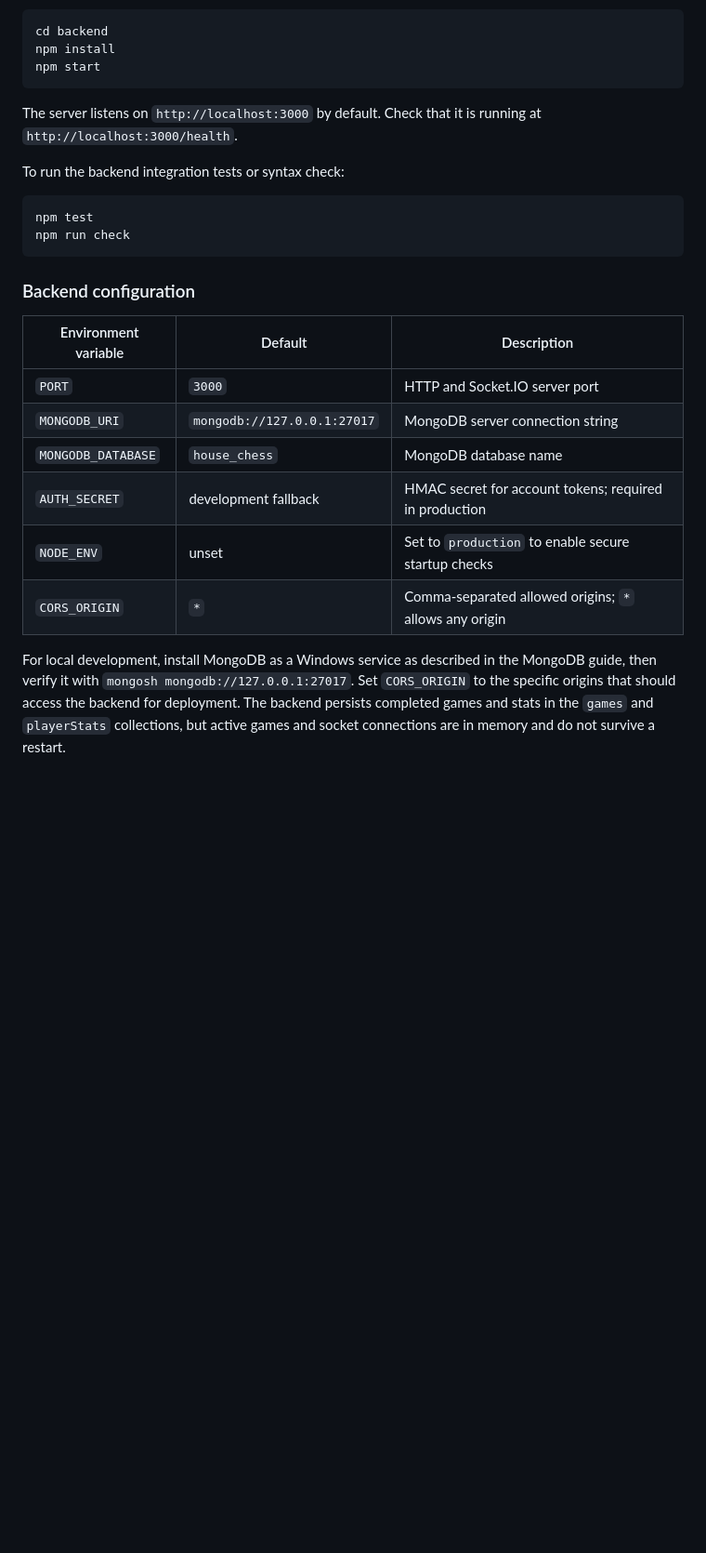
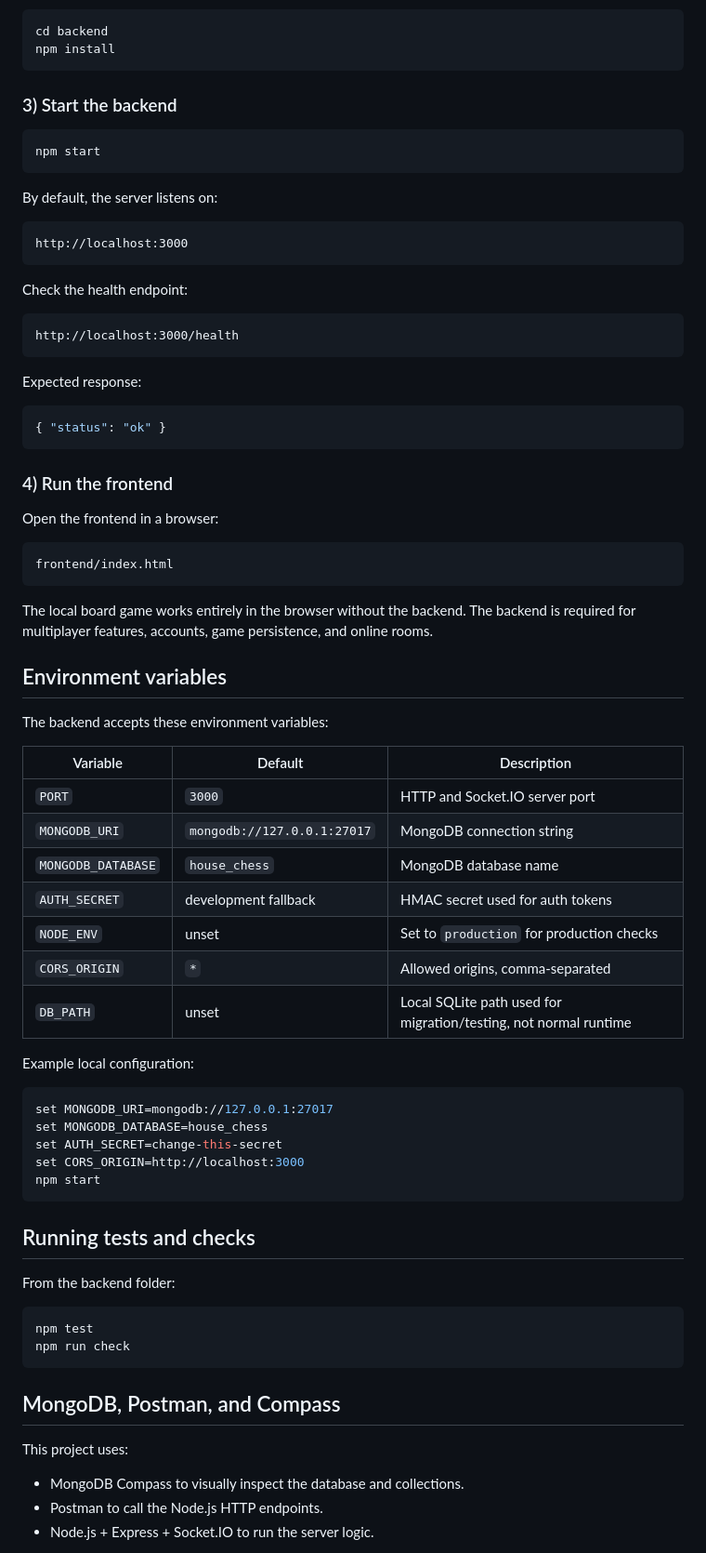
Before and after one commit to mycuriousmind/chess-game-skill_lab-project, a Markdown page: README.md, the part around one of its changes. Shown at 93% size. Rendered like a GitHub page; blank space fills up the shorter version.

````diff
--- a/README.md
+++ b/README.md
@@ -58,28 +80,80 @@ In a terminal, change to the `backend` directory and install dependencies:
 ```sh
 cd backend
 npm install
+```
+
+### 3) Start the backend
+
+```sh
 npm start
 ```
 
-The server listens on `http://localhost:3000` by default. Check that it is running at `http://localhost:3000/health`.
+By default, the server listens on:
 
-To run the backend integration tests or syntax check:
+```text
+http://localhost:3000
+```
+
+Check the health endpoint:
+
+```text
+http://localhost:3000/health
+```
+
+Expected response:
+
+```json
+{ "status": "ok" }
+```
+
+### 4) Run the frontend
+
+Open the frontend in a browser:
+
+```text
+frontend/index.html
+```
+
+The local board game works entirely in the browser without the backend. The backend is required for multiplayer features, accounts, game persistence, and online rooms.
+
+## Environment variables
+
+The backend accepts these environment variables:
+
+| Variable | Default | Description |
+| --- | --- | --- |
+| `PORT` | `3000` | HTTP and Socket.IO server port |
+| `MONGODB_URI` | `mongodb://127.0.0.1:27017` | MongoDB connection string |
+| `MONGODB_DATABASE` | `house_chess` | MongoDB database name |
+| `AUTH_SECRET` | development fallback | HMAC secret used for auth tokens |
+| `NODE_ENV` | unset | Set to `production` for production checks |
+| `CORS_ORIGIN` | `*` | Allowed origins, comma-separated |
+| `DB_PATH` | unset | Local SQLite path used for migration/testing, not normal runtime |
+
+Example local configuration:
+
+```sh
+set MONGODB_URI=mongodb://127.0.0.1:27017
+set MONGODB_DATABASE=house_chess
+set AUTH_SECRET=change-this-secret
+set CORS_ORIGIN=http://localhost:3000
+npm start
+```
+
+## Running tests and checks
+
+From the backend folder:
 
 ```sh
 npm test
 npm run check
 ```
 
-### Backend configuration
+## MongoDB, Postman, and Compass
 
-| Environment variable | Default | Description |
-| --- | --- | --- |
-| `PORT` | `3000` | HTTP and Socket.IO server port |
-| `MONGODB_URI` | `mongodb://127.0.0.1:27017` | MongoDB server connection string |
-| `MONGODB_DATABASE` | `house_chess` | MongoDB database name |
-| `AUTH_SECRET` | development fallback | HMAC secret for account tokens; required in production |
-| `NODE_ENV` | unset | Set to `production` to enable secure startup checks |
-| `CORS_ORIGIN` | `*` | Comma-separated allowed origins; `*` allows any origin |
+This project uses:
 
-For local development, install MongoDB as a Windows service as described in the MongoDB guide, then verify it with `mongosh mongodb://127.0.0.1:27017`. Set `CORS_ORIGIN` to the specific origins that should access the backend for deployment. The backend persists completed games and stats in the `games` and `playerStats` collections, but active games and socket connections are in memory and do not survive a restart.
+- MongoDB Compass to visually inspect the database and collections.
+- Postman to call the Node.js HTTP endpoints.
+- Node.js + Express + Socket.IO to run the server logic.
 
````
Also changed, not shown: other parts of README.md (+89 -36 lines).
